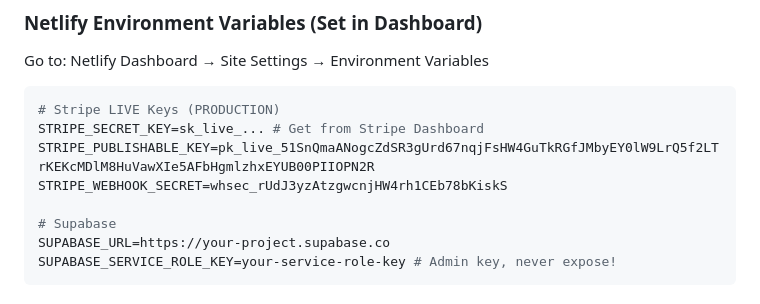
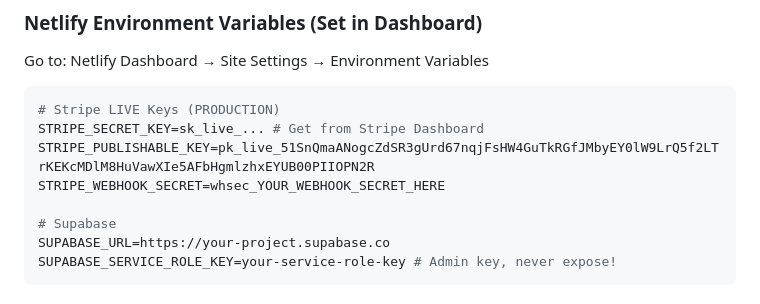
Before and after one commit to kryrub3120/TMC_Studio, a Markdown page: docs/DEPLOYMENT_CHECKLIST.md, the part around the change. Drawn GitHub-style.

Commit message:
fix: remove exposed Stripe webhook secret from docs
Replace real webhook secret with placeholder.
Secret needs to be rotated in Stripe Dashboard.

```diff
--- a/docs/DEPLOYMENT_CHECKLIST.md
+++ b/docs/DEPLOYMENT_CHECKLIST.md
@@ -17,7 +17,7 @@ Go to: Netlify Dashboard → Site Settings → Environment Variables
 # Stripe LIVE Keys (PRODUCTION)
 STRIPE_SECRET_KEY=sk_live_... # Get from Stripe Dashboard
 STRIPE_PUBLISHABLE_KEY=pk_live_51SnQmaANogcZdSR3gUrd67nqjFsHW4GuTkRGfJMbyEY0lW9LrQ5f2LTrKEKcMDlM8HuVawXIe5AFbHgmlzhxEYUB00PIIOPN2R
-STRIPE_WEBHOOK_SECRET=whsec_rUdJ3yzAtzgwcnjHW4rh1CEb78bKiskS
+STRIPE_WEBHOOK_SECRET=whsec_YOUR_WEBHOOK_SECRET_HERE
 
 # Supabase
 SUPABASE_URL=https://your-project.supabase.co
```
